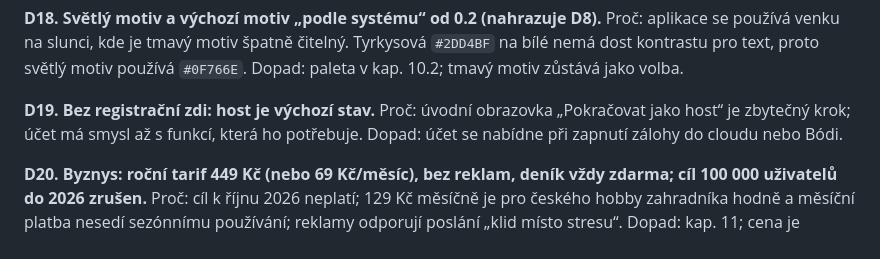
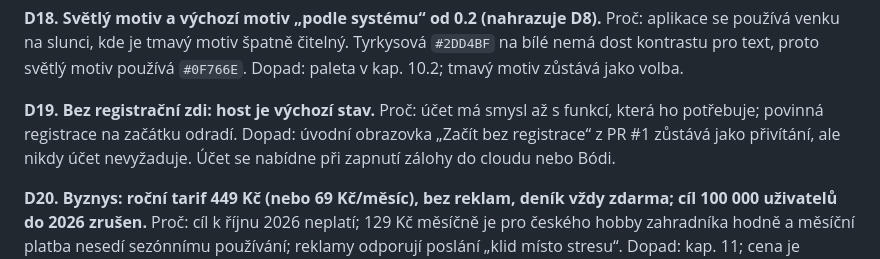
Before and after one commit to Papsaa97/Boda, a Markdown page: DECLOG.md, the part around the change. Drawn GitHub-style.

```diff
--- a/DECLOG.md
+++ b/DECLOG.md
@@ -81,8 +81,8 @@ Proč: aplikace se používá venku na slunci, kde je tmavý motiv špatně čit
 Dopad: paleta v kap. 10.2; tmavý motiv zůstává jako volba.
 
 **D19. Bez registrační zdi: host je výchozí stav.**
-Proč: úvodní obrazovka „Pokračovat jako host“ je zbytečný krok; účet má smysl až s funkcí, která ho potřebuje.
-Dopad: účet se nabídne při zapnutí zálohy do cloudu nebo Bódi.
+Proč: účet má smysl až s funkcí, která ho potřebuje; povinná registrace na začátku odradí.
+Dopad: úvodní obrazovka „Začít bez registrace“ z PR #1 zůstává jako přivítání, ale nikdy účet nevyžaduje. Účet se nabídne při zapnutí zálohy do cloudu nebo Bódi.
 
 **D20. Byznys: roční tarif 449 Kč (nebo 69 Kč/měsíc), bez reklam, deník vždy zdarma; cíl 100 000 uživatelů do 2026 zrušen.**
 Proč: cíl k říjnu 2026 neplatí; 129 Kč měsíčně je pro českého hobby zahradníka hodně a měsíční platba nesedí sezónnímu používání; reklamy odporují poslání „klid místo stresu“.
```
Also changed, not shown: README.md (+5 -3 lines), docs/SPECIFIKACE.md (+10 -10 lines).
